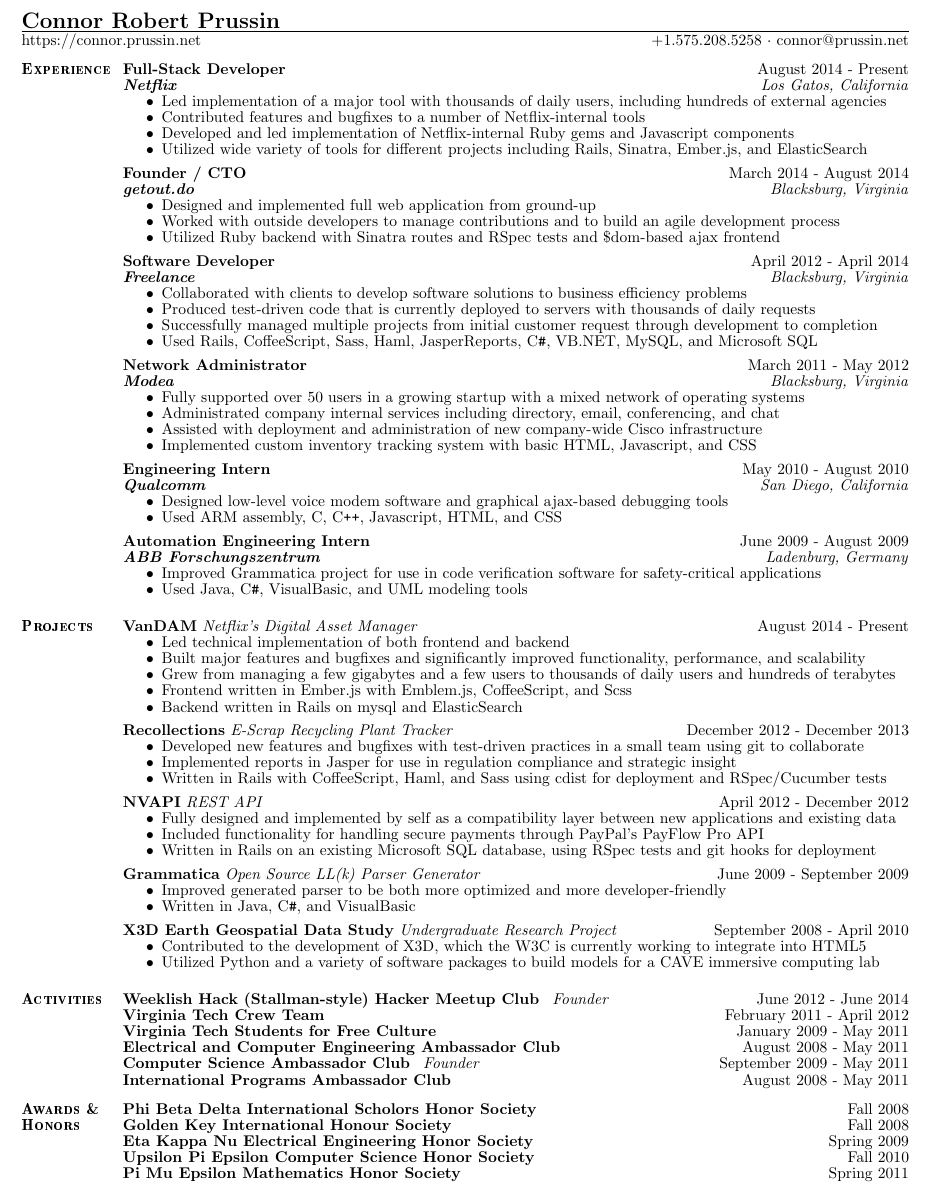
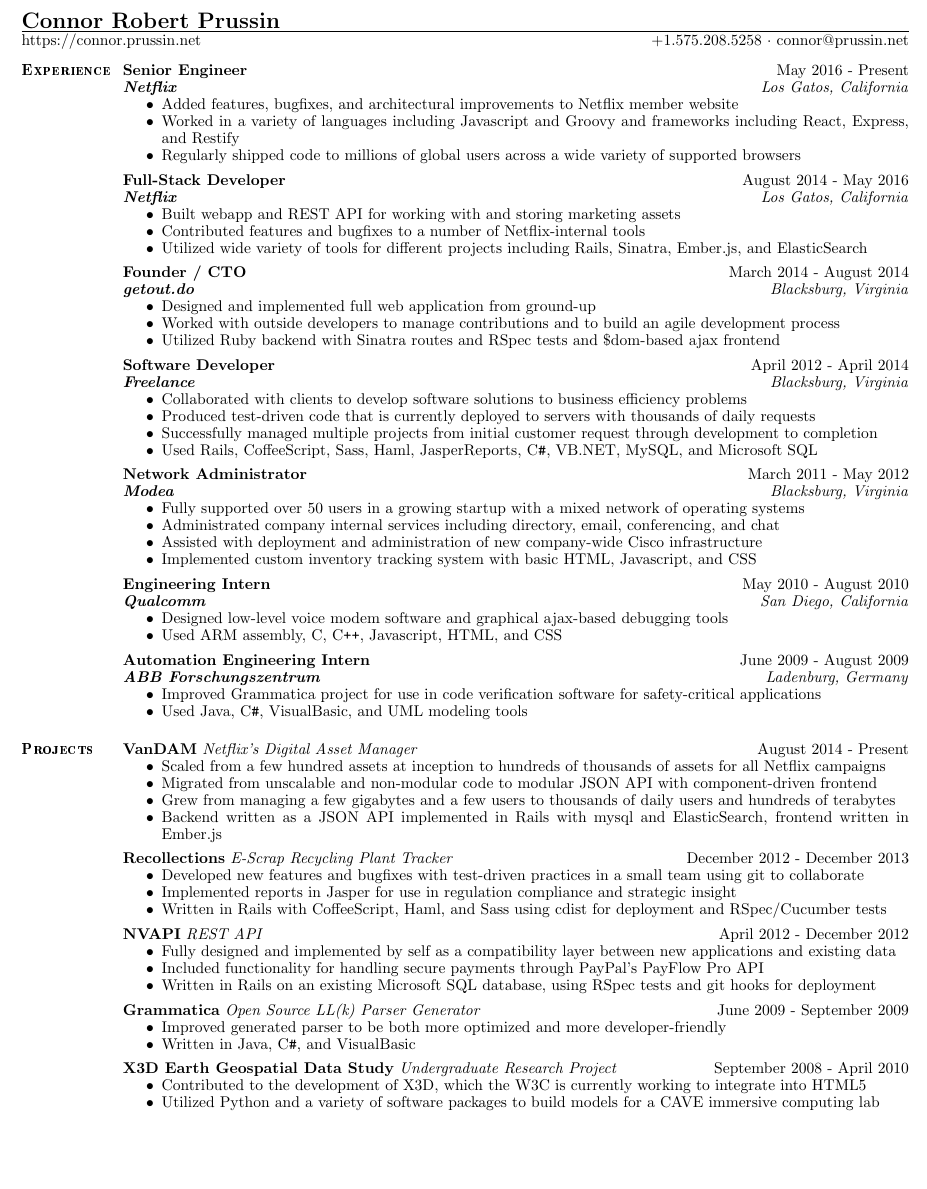
Before and after one commit to cprussin/resume, a LaTeX CV (resume.tex, which reads resume.cls): part of the page, cut so that both start at the same text, the shorter picture padded with empty space. Compiled offline with pdfLaTeX.

Commit message:
Update resume and add Makefile

```diff
--- a/resume.cls
+++ b/resume.cls
@@ -13,7 +13,7 @@
 \advance\textwidth-\sectionwidth
 
 % Tighten page up
-\linespread{.86}
+\linespread{.91}
 \parindent=0pt
 \parskip=0pt
 \topsep=0pt
--- a/resume.tex
+++ b/resume.tex
@@ -5,21 +5,30 @@
 	           {+1.575.208.5258 $\cdot$ connor@prussin.net}
 
 	\begin{section}{Experience}
+		\begin{experience}{Senior Engineer}{Netflix}
+		                  {May 2016 - Present} % chktex 8
+		                  {Los Gatos, California}
+			\item Added features, bugfixes, and architectural improvements to Netflix
+			      member website
+			\item Worked in a variety of languages including Javascript and Groovy and
+			      frameworks including React, Express, and Restify
+			\item Regularly shipped code to millions of global users across a wide
+			      variety of supported browsers
+		\end{experience}
+
 		\begin{experience}{Full-Stack Developer}{Netflix}
-		                  {August 2014 - Present}
+		                  {August 2014 - May 2016} % chktex 8
 		                  {Los Gatos, California}
-			\item Led implementation of a major tool with thousands of daily users,
-			      including hundreds of external agencies
+			\item Built webapp and REST API for working with and storing marketing
+			      assets
 			\item Contributed features and bugfixes to a number of Netflix-internal
 			      tools
-			\item Developed and led implementation of Netflix-internal Ruby gems and
-			      Javascript components
 			\item Utilized wide variety of tools for different projects including
 			      Rails, Sinatra, Ember.js, and ElasticSearch
 		\end{experience}
 
 		\begin{experience}{Founder / CTO}{getout.do}
-		                  {March 2014 - August 2014}
+		                  {March 2014 - August 2014} % chktex 8
 		                  {Blacksburg, Virginia}
 			\item Designed and implemented full web application from ground-up
 			\item Worked with outside developers to manage contributions and to build
@@ -29,7 +38,7 @@
 		\end{experience}
 
 		\begin{experience}{Software Developer}{Freelance}
-		                  {April 2012 - April 2014}
+		                  {April 2012 - April 2014} % chktex 8
 		                  {Blacksburg, Virginia}
 			\item Collaborated with clients to develop software solutions to business
 			      efficiency problems
@@ -55,7 +64,7 @@
 		\end{experience}
 
 		\begin{experience}{Engineering Intern}{Qualcomm}
-		                  {May 2010 - August 2010}
+		                  {May 2010 - August 2010} % chktex 8
 		                  {San Diego, California}
 			\item Designed low-level voice modem software and graphical ajax-based
 			      debugging tools
@@ -63,30 +72,32 @@
 		\end{experience}
 
 		\begin{experience}{Automation Engineering Intern}{ABB Forschungszentrum}
-		                  {June 2009 - August 2009}
+		                  {June 2009 - August 2009} % chktex 8
 		                  {Ladenburg, Germany}
 			\item Improved Grammatica project for use in code verification software
 			      for safety-critical applications
 			\item Used Java, C\texttt{\#}, VisualBasic, and UML modeling tools
 		\end{experience}
+
 	\end{section}
 
 	\begin{section}{Projects}
 		\begin{project}{VanDAM}
 		               {Netflix's Digital Asset Manager}
-		               {August 2014 - Present}
-	    \item Led technical implementation of both frontend and backend
-			\item Built major features and bugfixes and significantly improved
-			      functionality, performance, and scalability
+			             {August 2014 - Present} % chktex 8
+			\item Scaled from a few hundred assets at inception to hundreds of
+			      thousands of assets for all Netflix campaigns
+			\item Migrated from unscalable and non-modular code to modular JSON API
+			      with component-driven frontend
 			\item Grew from managing a few gigabytes and a few users to thousands of
 			      daily users and hundreds of terabytes
-			\item Frontend written in Ember.js with Emblem.js, CoffeeScript, and Scss
-			\item Backend written in Rails on mysql and ElasticSearch
+			\item Backend written as a JSON API implemented in Rails with mysql and
+			      ElasticSearch, frontend written in Ember.js
 		\end{project}
 
 		\begin{project}{Recollections}
 		               {E-Scrap Recycling Plant Tracker}
-		               {December 2012 - December 2013}
+		               {December 2012 - December 2013} % chktex 8
 			\item Developed new features and bugfixes with test-driven practices in a
 			      small team using git to collaborate
 			\item Implemented reports in Jasper for use in regulation compliance and
@@ -107,8 +118,8 @@
 		\end{project}
 
 		\begin{project}{Grammatica}
-		               {Open Source LL(k) Parser Generator}
-		               {June 2009 - September 2009}
+		               {Open Source LL(k) Parser Generator} % chktex 36
+		               {June 2009 - September 2009} % chktex 8
 			\item Improved generated parser to be both more optimized and more
 			      developer-friendly
 			\item Written in Java, C\texttt{\#}, and VisualBasic
@@ -116,39 +127,11 @@
 
 		\begin{project}{X3D Earth Geospatial Data Study}
 		               {Undergraduate Research Project}
-		               {September 2008 - April 2010}
+		               {September 2008 - April 2010} % chktex 8
 			\item Contributed to the development of X3D, which the W3C is currently
 			      working to integrate into HTML5
 			\item Utilized Python and a variety of software packages to build models
 			      for a CAVE immersive computing lab
 		\end{project}
 	\end{section}
-
-	\begin{section}{Activities}
-		\activity{Weeklish Hack (Stallman-style) Hacker Meetup Club}{Founder}
-		         {June 2012 - June 2014}
-
-		\activity{Virginia Tech Crew Team}{}
-		         {February 2011 - April 2012}
-
-		\activity{Virginia Tech Students for Free Culture}{}
-		         {January 2009 - May 2011}
-
-		\activity{Electrical and Computer Engineering Ambassador Club}{}
-		         {August 2008 - May 2011}
-
-		\activity{Computer Science Ambassador Club}{Founder}
-		         {September 2009 - May 2011}
-
-		\activity{International Programs Ambassador Club}{}
-		         {August 2008 - May 2011}
-	\end{section}
-
-	\begin{section}{Awards \& Honors}
-		\award{Phi Beta Delta International Scholors Honor Society}{Fall 2008}
-		\award{Golden Key International Honour Society}{Fall 2008}
-		\award{Eta Kappa Nu Electrical Engineering Honor Society}{Spring 2009}
-		\award{Upsilon Pi Epsilon Computer Science Honor Society}{Fall 2010}
-		\award{Pi Mu Epsilon Mathematics Honor Society}{Spring 2011}
-	\end{section}
 \end{document}
```
Also changed, not shown: Makefile (added), resume.tex (4 more changed lines).
